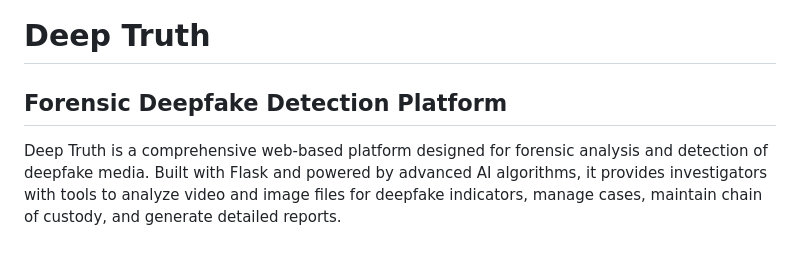
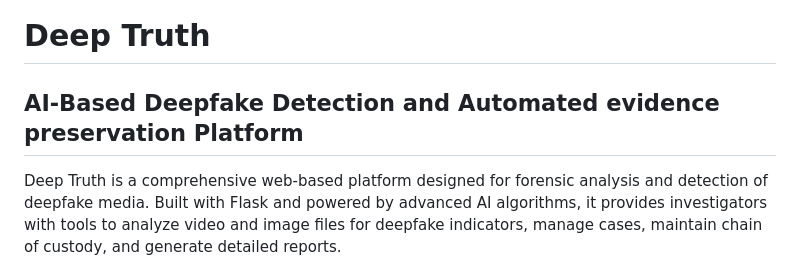
Before and after one commit to davy254-design/deep_truth, a Markdown page: README.md, the part around the change. Rendered like a GitHub page.

Commit message:
Revise project title for clarity and focus
Updated the project title to reflect AI-based capabilities.

```diff
--- a/README.md
+++ b/README.md
@@ -1,6 +1,6 @@
 # Deep Truth
 
-## Forensic Deepfake Detection Platform
+## AI-Based Deepfake Detection and Automated evidence preservation Platform
 
 Deep Truth is a comprehensive web-based platform designed for forensic analysis and detection of deepfake media. Built with Flask and powered by advanced AI algorithms, it provides investigators with tools to analyze video and image files for deepfake indicators, manage cases, maintain chain of custody, and generate detailed reports.
 
```
